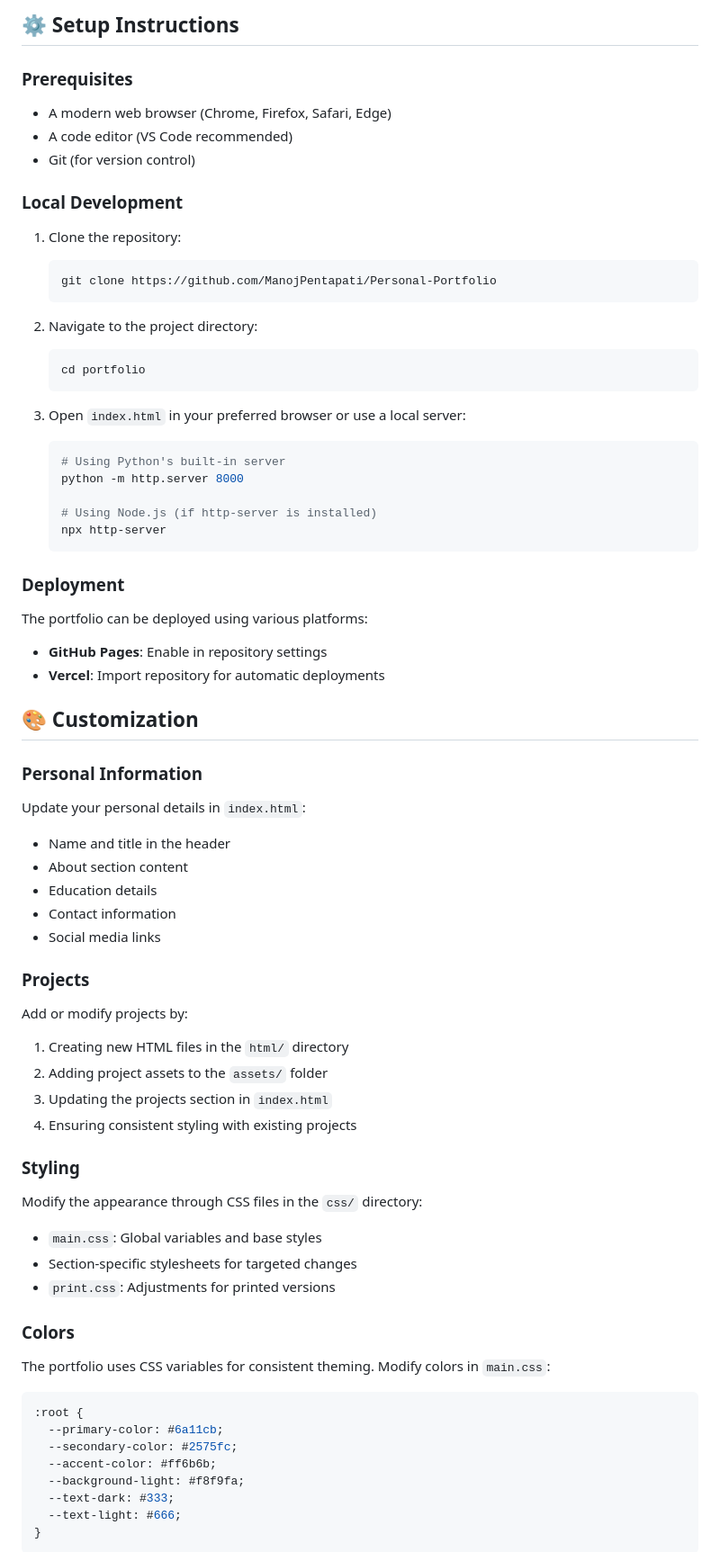
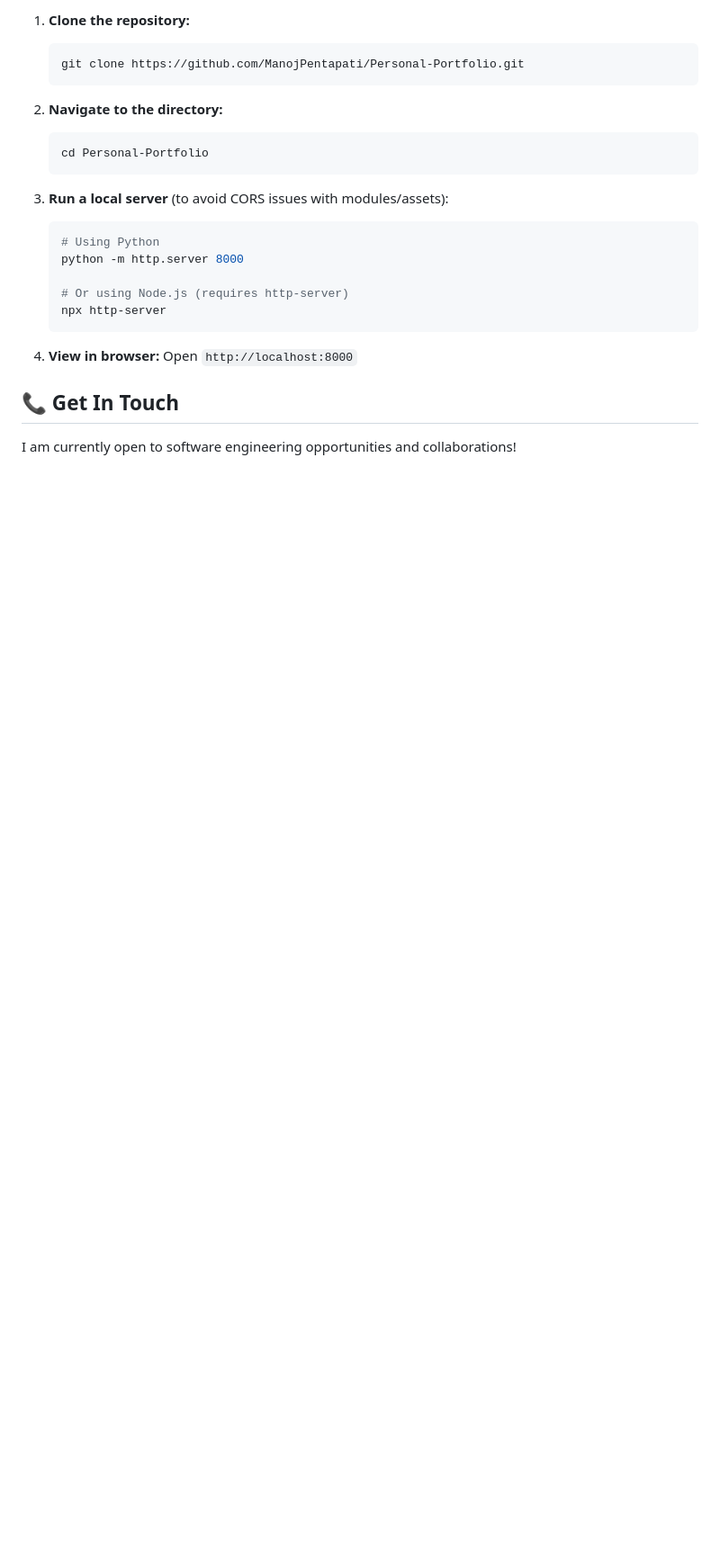
Before and after one commit to ManojPentapati/Personal-Portfolio, a Markdown page: README.md, the part around one of its changes. Shown at 90% size. Drawn GitHub-style; blank space fills up the shorter version.

````diff
--- a/README.md
+++ b/README.md
@@ -139,69 +81,26 @@ portfolio/
 
-## ⚙️ Setup Instructions
-
-### Prerequisites
-- A modern web browser (Chrome, Firefox, Safari, Edge)
-- A code editor (VS Code recommended)
-- Git (for version control)
-
-### Local Development
-1. Clone the repository:
+1. **Clone the repository:**
    ```bash
-   git clone https://github.com/ManojPentapati/Personal-Portfolio
+   git clone https://github.com/ManojPentapati/Personal-Portfolio.git
    ```
 
-2. Navigate to the project directory:
+2. **Navigate to the directory:**
    ```bash
-   cd portfolio
+   cd Personal-Portfolio
    ```
 
-3. Open `index.html` in your preferred browser or use a local server:
+3. **Run a local server** (to avoid CORS issues with modules/assets):
    ```bash
-   # Using Python's built-in server
+   # Using Python
    python -m http.server 8000
 
-   # Using Node.js (if http-server is installed)
+   # Or using Node.js (requires http-server)
    npx http-server
    ```
 
-### Deployment
-The portfolio can be deployed using various platforms:
-- **GitHub Pages**: Enable in repository settings
-- **Vercel**: Import repository for automatic deployments
+4. **View in browser:** Open `http://localhost:8000`
 
-## 🎨 Customization
+## 📞 Get In Touch
 
-### Personal Information
-Update your personal details in `index.html`:
-- Name and title in the header
-- About section content
-- Education details
-- Contact information
-- Social media links
+I am currently open to software engineering opportunities and collaborations!
 
-### Projects
-Add or modify projects by:
-1. Creating new HTML files in the `html/` directory
-2. Adding project assets to the `assets/` folder
-3. Updating the projects section in `index.html`
-4. Ensuring consistent styling with existing projects
-
-### Styling
-Modify the appearance through CSS files in the `css/` directory:
-- `main.css`: Global variables and base styles
-- Section-specific stylesheets for targeted changes
-- `print.css`: Adjustments for printed versions
-
-### Colors
-The portfolio uses CSS variables for consistent theming. Modify colors in `main.css`:
-```css
-:root {
-  --primary-color: #6a11cb;
-  --secondary-color: #2575fc;
-  --accent-color: #ff6b6b;
-  --background-light: #f8f9fa;
-  --text-dark: #333;
-  --text-light: #666;
-}
-```
-
````
Also changed, not shown: other parts of README.md (+67 -134 lines).
